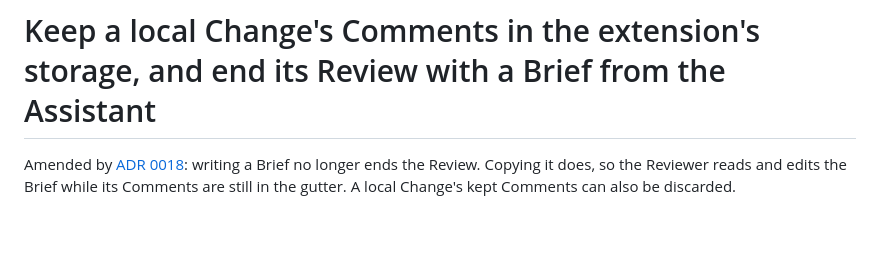
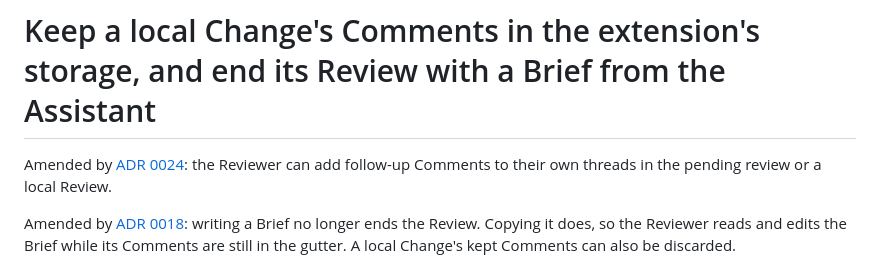
Before and after one commit to edziegle/dear_reviewer, a Markdown page: docs/adr/0016-local-comments-and-briefs.md, the part around the change. Drawn GitHub-style; blank space fills up the shorter version.

```diff
--- a/docs/adr/0016-local-comments-and-briefs.md
+++ b/docs/adr/0016-local-comments-and-briefs.md
@@ -4,6 +4,8 @@ date: 2026-10-14
 ---
 
 # Keep a local Change's Comments in the extension's storage, and end its Review with a Brief from the Assistant
+
+Amended by [ADR 0024](0024-reply-to-your-own-pending-threads.md): the Reviewer can add follow-up Comments to their own threads in the pending review or a local Review.
 
 Amended by [ADR 0018](0018-finish-a-review-from-the-change.md): writing a Brief no longer ends the Review. Copying it does, so the Reviewer reads and edits the Brief while its Comments are still in the gutter. A local Change's kept Comments can also be discarded.
 
```
Also changed, not shown: docs/adr/0014-review-threads-in-the-gutter.md (+2 -0 lines), docs/adr/0024-reply-to-your-own-pending-threads.md (added, +14 -0 lines).
